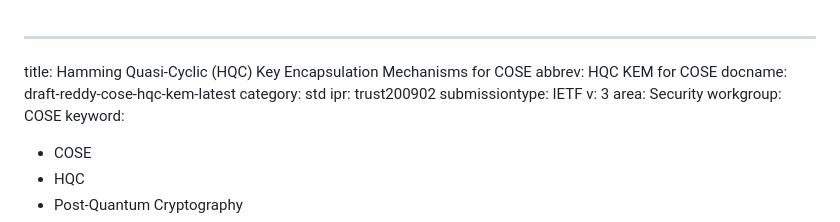
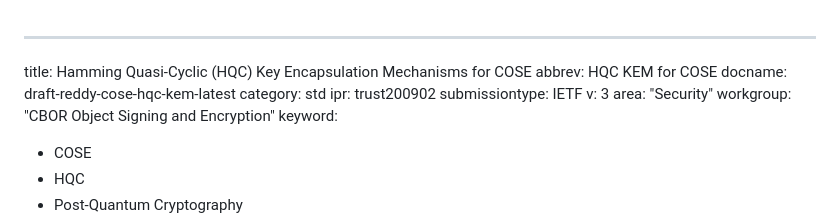
Before and after one commit to hannestschofenig/draft-reddy-cose-hqc-kem, a Markdown page: draft-reddy-cose-hqc-kem.md, the part around the change. Drawn GitHub-style.

Commit message:
Automatic update of venue information

```diff
--- a/draft-reddy-cose-hqc-kem.md
+++ b/draft-reddy-cose-hqc-kem.md
@@ -6,8 +6,8 @@ category: std
 ipr: trust200902
 submissiontype: IETF
 v: 3
-area: Security
-workgroup: COSE
+area: "Security"
+workgroup: "CBOR Object Signing and Encryption"
 keyword:
 - COSE
 - HQC
```
